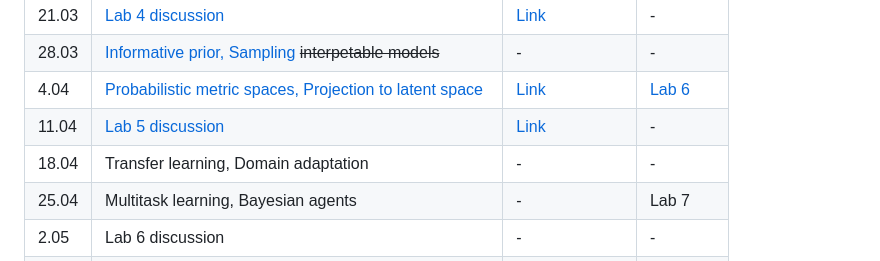
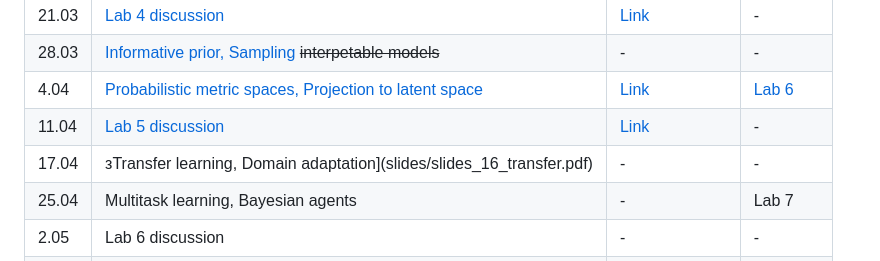
Before and after one commit to intsystems/BMM, a Markdown page: README.md, the part around the change. GitHub-like rendering.

```diff
--- a/README.md
+++ b/README.md
@@ -23,7 +23,7 @@
 | 28.03 |   [Informative prior, Sampling](slides/slides_16_sampling.pdf) ~~interpetable models~~ | - | - |
 | 4.04 |[Probabilistic metric spaces, Projection to latent space](slides/slides_17_prob.pdf)  | [Link](https://www.youtube.com/watch?v=ecrEq3BpIhw) | [Lab 6](lab6) |
 | 11.04 | [Lab 5 discussion](lab5) | [Link](https://www.youtube.com/watch?v=FycosThTi0U&list=PLk4h7dmY2eYGkLXj0K8BNKs-WuqWS46xL) | - |
-| 18.04 | Transfer learning, Domain adaptation | - | - |
+| 17.04 | зTransfer learning, Domain adaptation](slides/slides_16_transfer.pdf) | - | - |
 | 25.04 | Multitask learning, Bayesian agents   | - | Lab 7 |
 | 2.05 | Lab 6 discussion | - | - |
 | 16.05 | Lab 7 discussion + formal exam/test | - | - |
```
